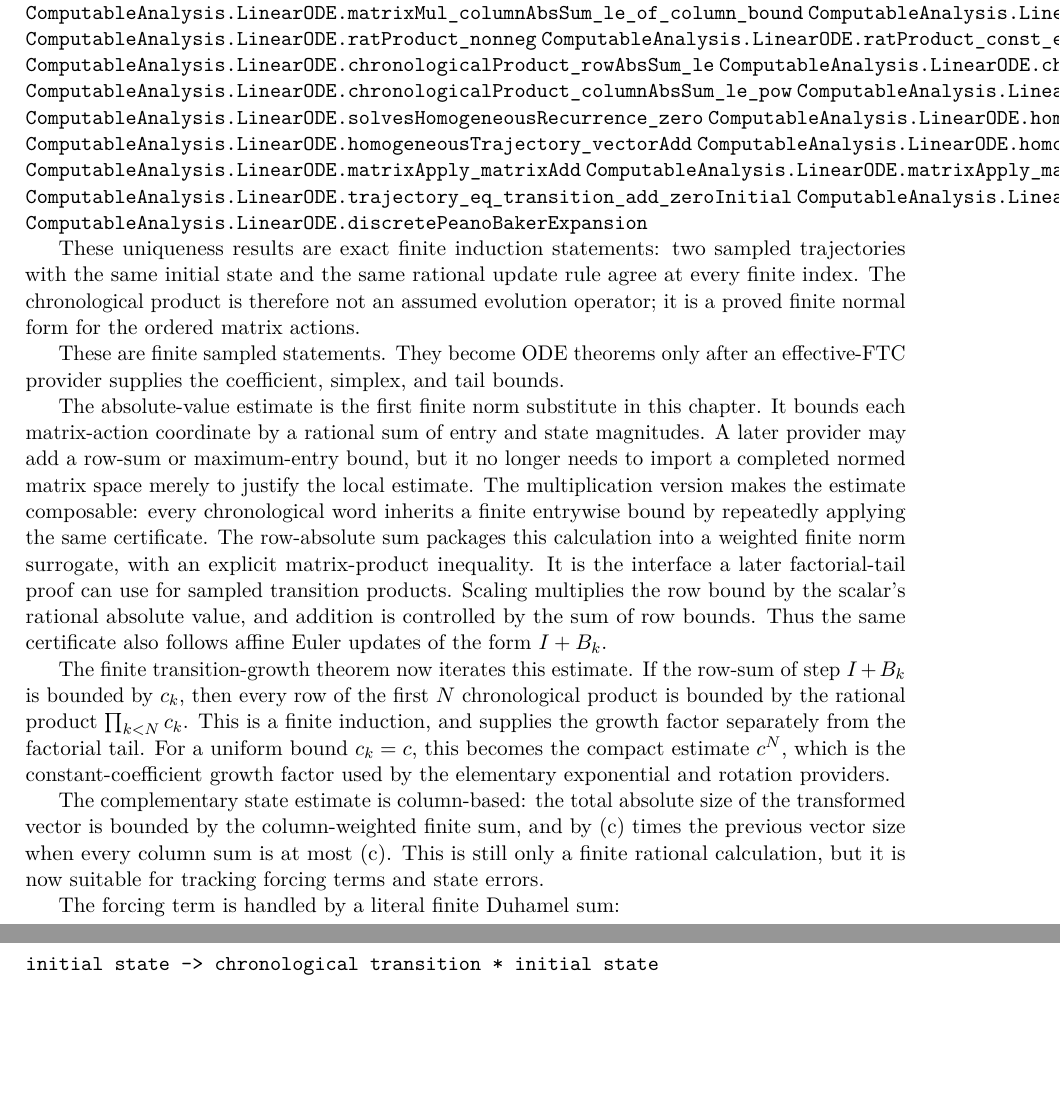
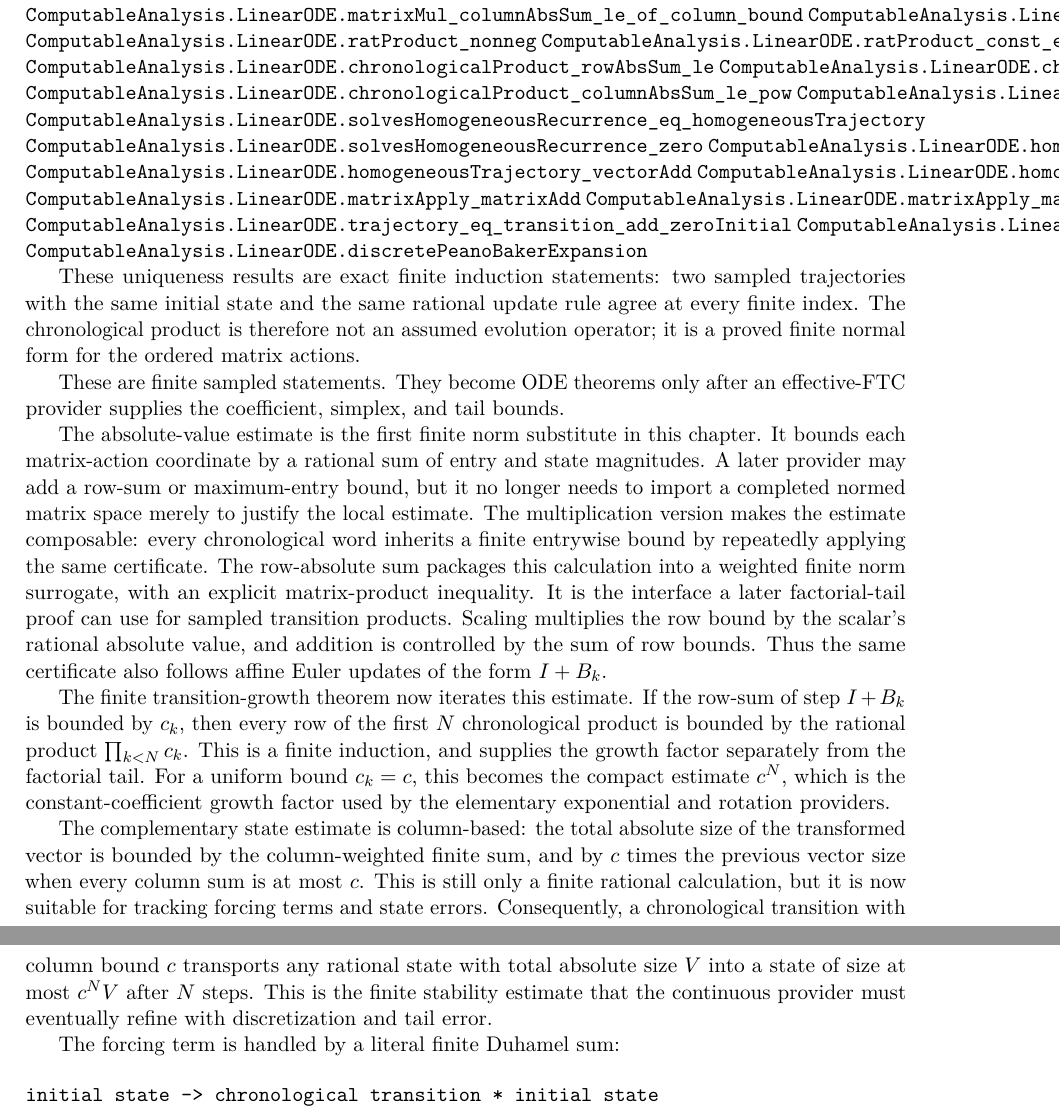
Before and after one commit to liuyao12/computable-analysis, a LaTeX thesis (blueprint/src/web.tex, which reads blueprint/src/09-differential-equations.tex): two parts of pages 68 and 69 of 76, joined at a grey line, cut so that both start at the same text, the shorter picture padded with empty space. Compiled offline with pdfLaTeX.

Commit message:
Expose finite transported-state stability

```diff
--- a/blueprint/src/09-differential-equations.tex
+++ b/blueprint/src/09-differential-equations.tex
@@ -81,6 +81,7 @@ The finite algebraic core is explicit in Lean:
 \lean{ComputableAnalysis.LinearODE.chronologicalProduct_rowAbsSum_le}
 \lean{ComputableAnalysis.LinearODE.chronologicalProduct_rowAbsSum_le_pow}
 \lean{ComputableAnalysis.LinearODE.chronologicalProduct_columnAbsSum_le_pow}
+\lean{ComputableAnalysis.LinearODE.chronologicalProduct_stateAbsSum_le}
 \lean{ComputableAnalysis.LinearODE.solvesHomogeneousRecurrence_eq_homogeneousTrajectory}
 \lean{ComputableAnalysis.LinearODE.solvesHomogeneousRecurrence_zero}
 \lean{ComputableAnalysis.LinearODE.homogeneousTrajectory_eq_chronologicalStepProduct}
@@ -127,9 +128,13 @@ exponential and rotation providers.
 
 The complementary state estimate is column-based: the total absolute size of
 the transformed vector is bounded by the column-weighted finite sum, and by
-(c) times the previous vector size when every column sum is at most (c).
+\(c\) times the previous vector size when every column sum is at most \(c\).
 This is still only a finite rational calculation, but it is now suitable for
 tracking forcing terms and state errors.
+Consequently, a chronological transition with column bound \(c\) transports
+any rational state with total absolute size \(V\) into a state of size at most
+\(c^N V\) after \(N\) steps.  This is the finite stability estimate that the
+continuous provider must eventually refine with discretization and tail error.
 
 The forcing term is handled by a literal finite Duhamel sum:
 
```
Also changed, not shown: 1 other file.
